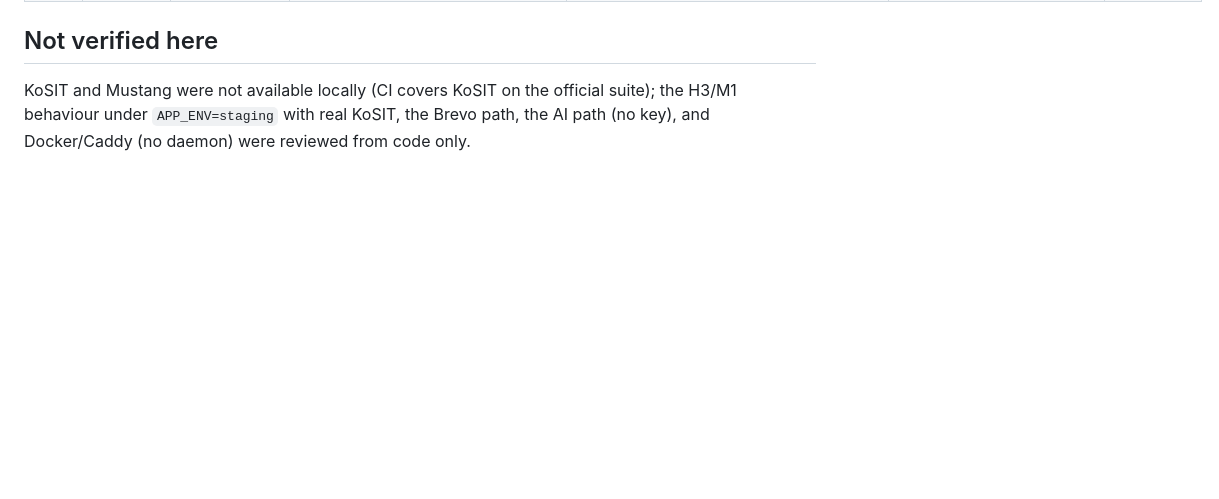
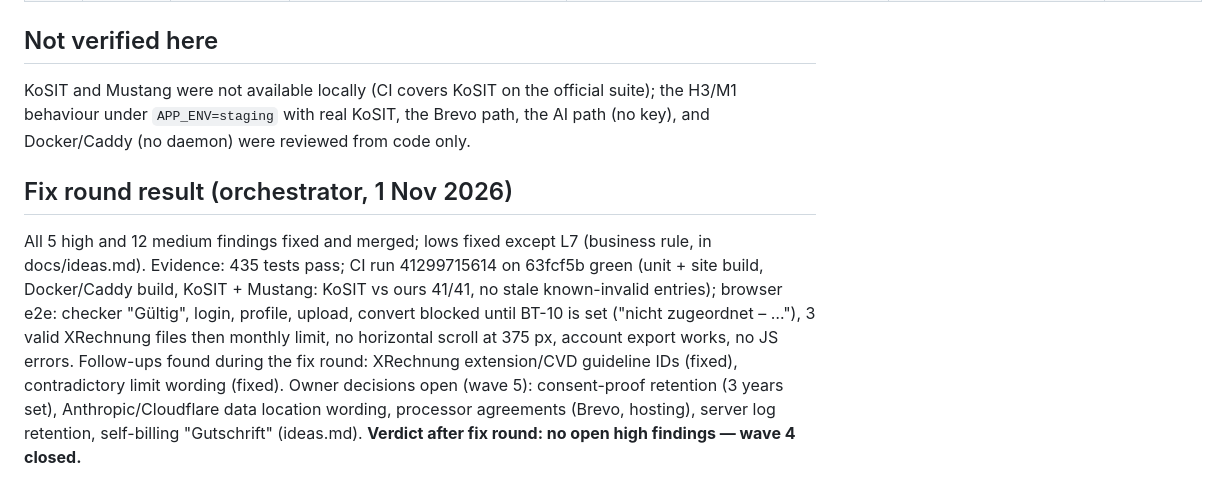
Before and after one commit to rafissteam12-debug/Claude-multibusiness, a Markdown page: docs/review/REVIEW.md, the part around the change. GitHub-like rendering; blank space fills up the shorter version.

Commit message:
Close wave 4: record fix-round evidence and open owner decisions
Co-Authored-By: Claude Opus 5.5 <noreply@anthropic.com>
Claude-Session: https://claude.ai/code/session_01HxwMDN8Cmj5mLSCE49fBid

```diff
--- a/docs/review/REVIEW.md
+++ b/docs/review/REVIEW.md
@@ -64,3 +64,14 @@ unknown or non-compliant profile, there is no account deletion, and the BT-29 se
 KoSIT and Mustang were not available locally (CI covers KoSIT on the official suite); the H3/M1 behaviour under
 `APP_ENV=staging` with real KoSIT, the Brevo path, the AI path (no key), and Docker/Caddy (no daemon) were reviewed
 from code only.
+
+## Fix round result (orchestrator, 1 Nov 2026)
+All 5 high and 12 medium findings fixed and merged; lows fixed except L7 (business rule, in docs/ideas.md).
+Evidence: 435 tests pass; CI run 41299715614 on 63fcf5b green (unit + site build, Docker/Caddy build, KoSIT + Mustang:
+KoSIT vs ours 41/41, no stale known-invalid entries); browser e2e: checker "Gültig", login, profile, upload,
+convert blocked until BT-10 is set ("nicht zugeordnet – …"), 3 valid XRechnung files then monthly limit, no
+horizontal scroll at 375 px, account export works, no JS errors. Follow-ups found during the fix round: XRechnung
+extension/CVD guideline IDs (fixed), contradictory limit wording (fixed).
+Owner decisions open (wave 5): consent-proof retention (3 years set), Anthropic/Cloudflare data location wording,
+processor agreements (Brevo, hosting), server log retention, self-billing "Gutschrift" (ideas.md).
+**Verdict after fix round: no open high findings — wave 4 closed.**
```
